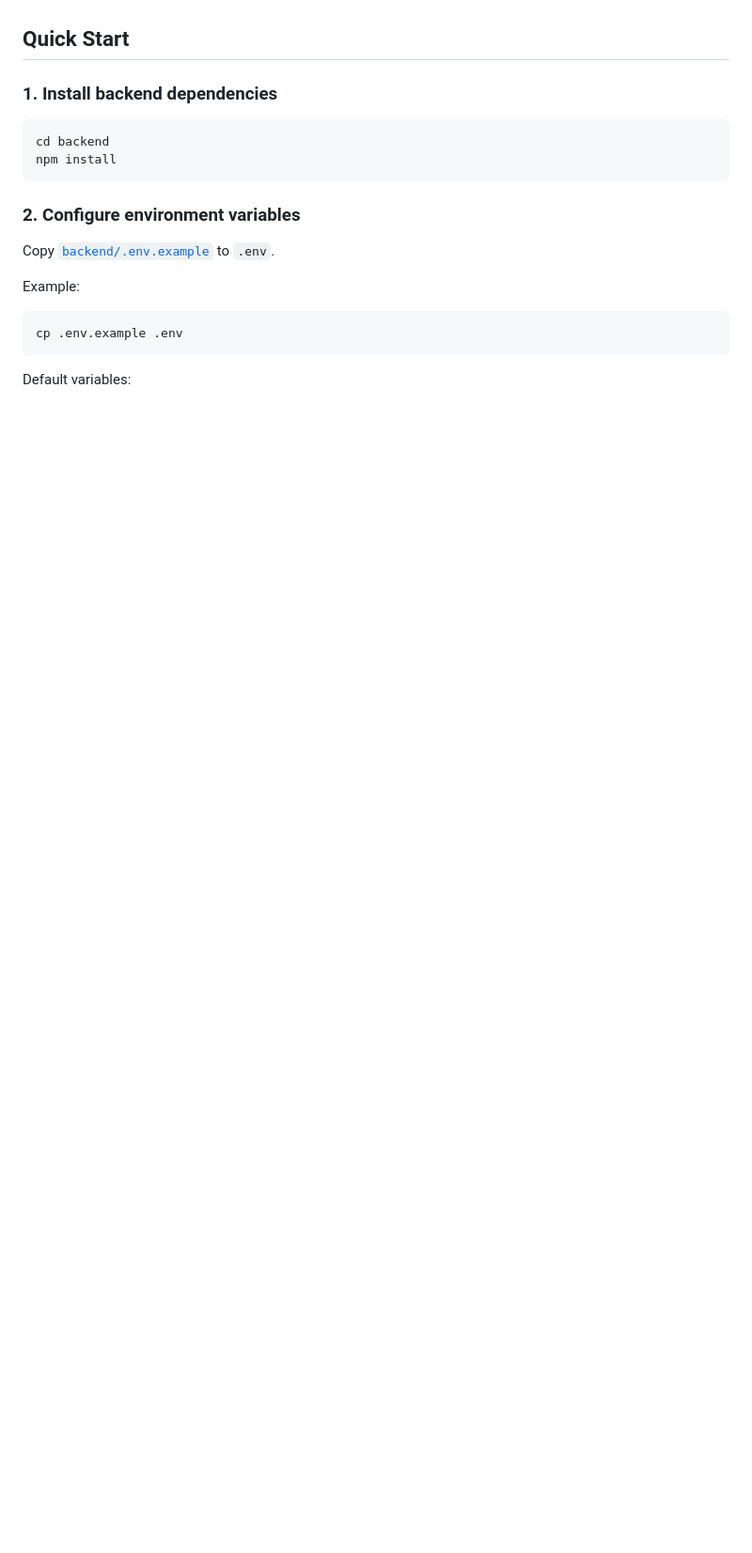
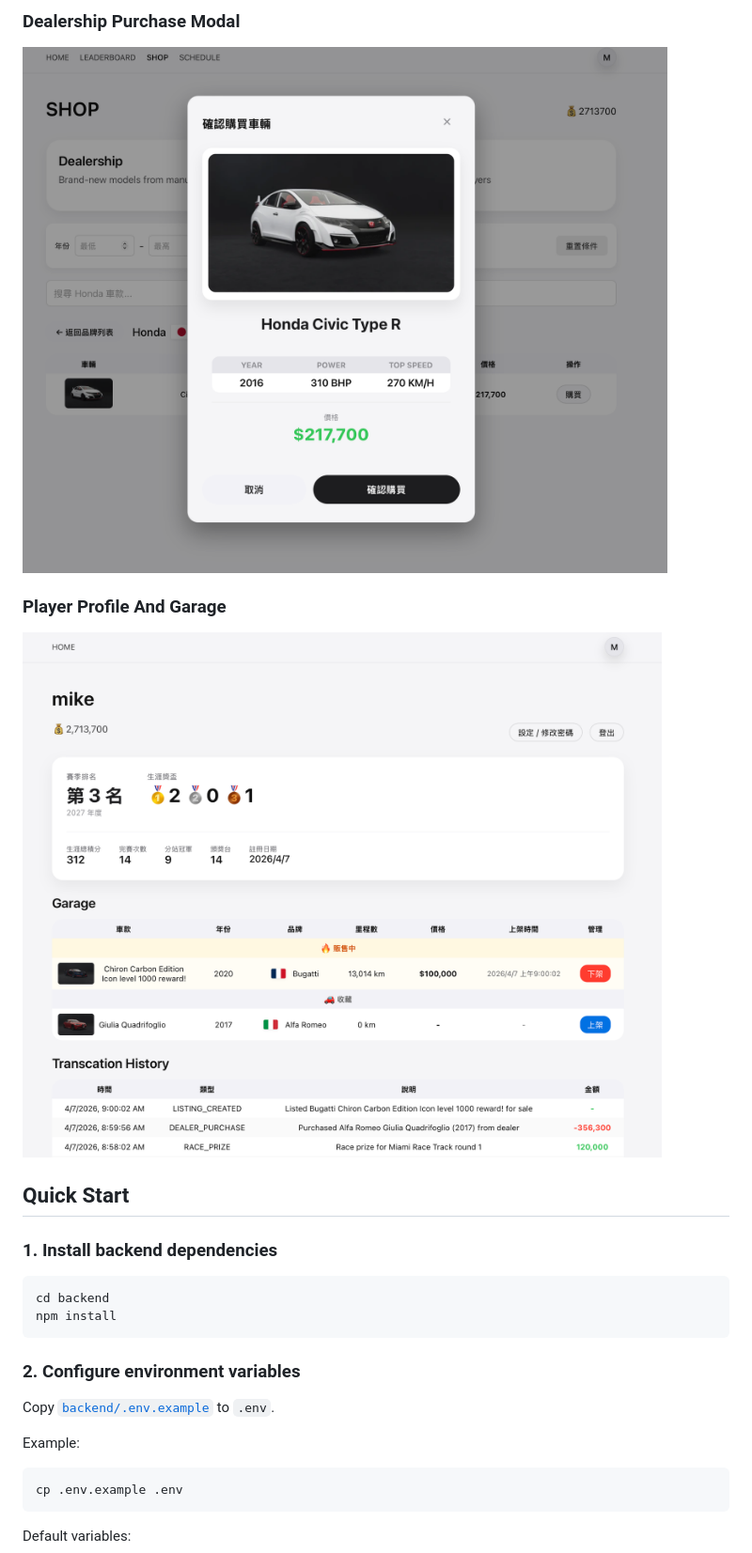
Before and after one commit to 91Lokki/tc2db, a Markdown page: README.md, the part around the change printed below. Shown: that part at 94% size. GitHub-like rendering; pictures changed too: images/dealership.png (added), images/profile.png (added); blank space fills up the shorter version.

```diff
--- a/README.md
+++ b/README.md
@@ -62,3 +77,10 @@ tc2db-main/
+### Dealership Purchase Modal
+
+![Dealership Purchase Modal](images/dealership.png)
+
+### Player Profile And Garage
+
+![Player Profile And Garage](images/profile.png)
 
 ## Quick Start
 
```
Also changed, not shown: other parts of README.md (+15 -0 lines), images/simulate.png (added), images/used.png (added).
